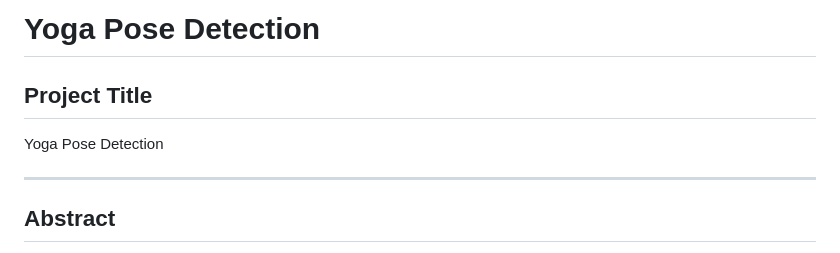
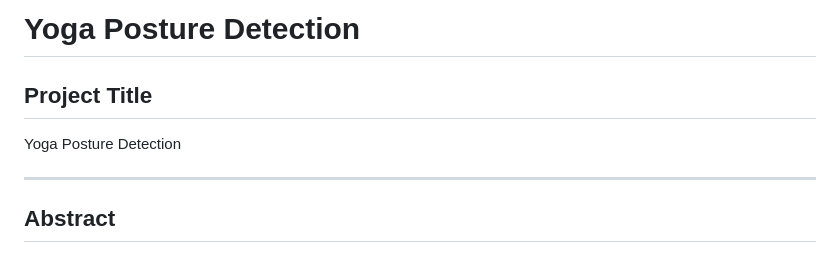
Before and after one commit to kusha27/yogapose_detection, a Markdown page: README.md, the part around the change. Drawn GitHub-style.

```diff
--- a/README.md
+++ b/README.md
@@ -1,8 +1,8 @@
-# Yoga Pose Detection
+# Yoga Posture Detection
 
 ## Project Title
 
-Yoga Pose Detection
+Yoga Posture Detection
 
 ---
 
```
